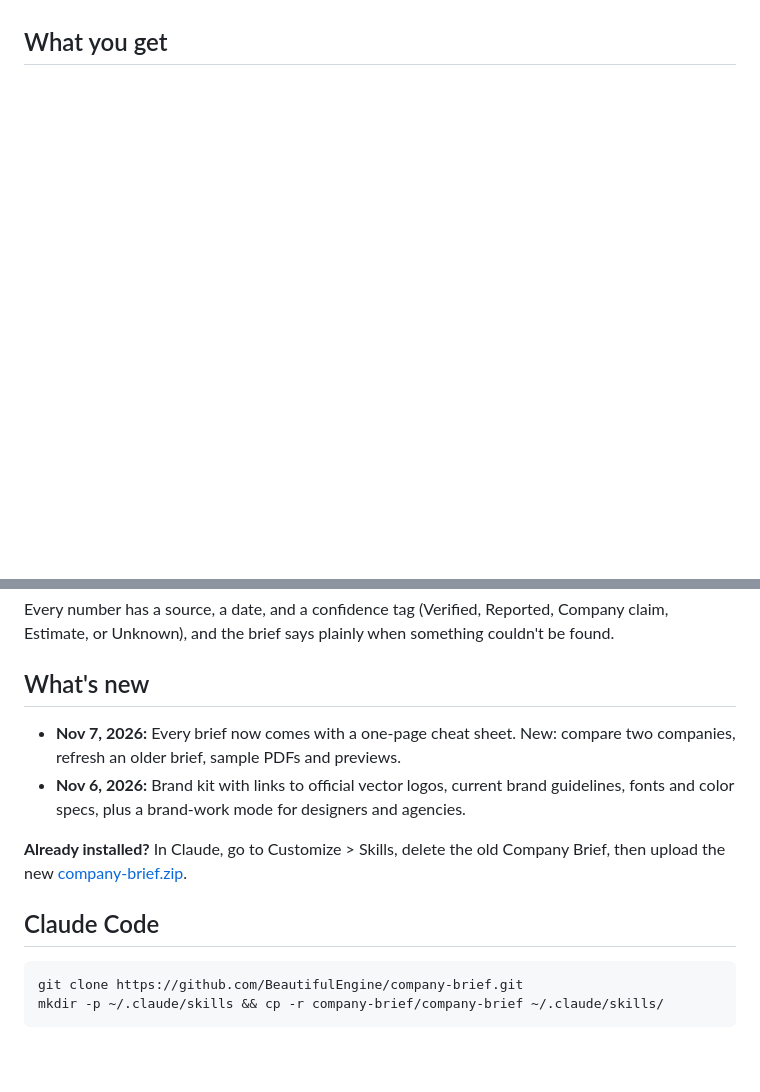
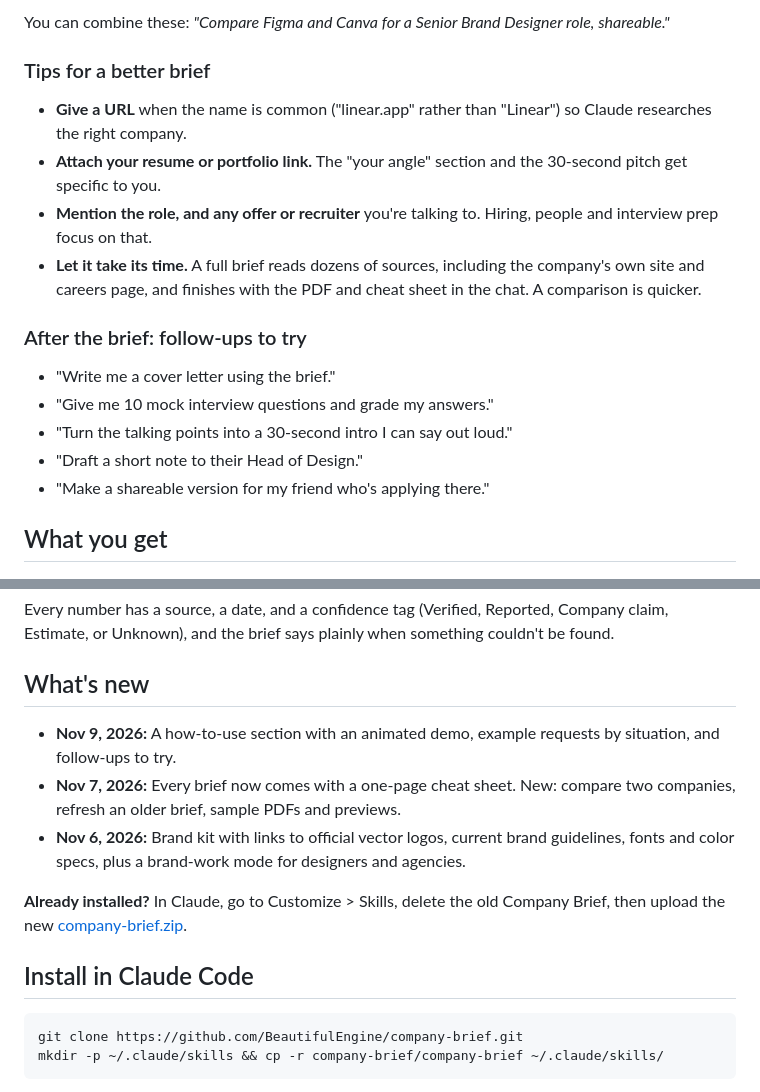
Before and after one commit to BeautifulEngine/company-brief, a Markdown page: README.md, 2 parts joined by grey strips. GitHub-like rendering; blank space fills up the shorter version.

````diff
--- a/README.md
+++ b/README.md
@@ -31,3 +62,19 @@ Tips: attach your resume or portfolio link for a sharper "your angle" section, a
+You can combine these: *"Compare Figma and Canva for a Senior Brand Designer role, shareable."*
+
+### Tips for a better brief
+
+- **Give a URL** when the name is common ("linear.app" rather than "Linear") so Claude researches the right company.
+- **Attach your resume or portfolio link.** The "your angle" section and the 30-second pitch get specific to you.
+- **Mention the role, and any offer or recruiter** you're talking to. Hiring, people and interview prep focus on that.
+- **Let it take its time.** A full brief reads dozens of sources, including the company's own site and careers page, and finishes with the PDF and cheat sheet in the chat. A comparison is quicker.
+
+### After the brief: follow-ups to try
+
+- "Write me a cover letter using the brief."
+- "Give me 10 mock interview questions and grade my answers."
+- "Turn the talking points into a 30-second intro I can say out loud."
+- "Draft a short note to their Head of Design."
+- "Make a shareable version for my friend who's applying there."
 
 ## What you get
 
@@ -46,12 +93,13 @@ Every number has a source, a date, and a confidence tag (Verified, Reported, Com
 
 ## What's new
 
+- **Nov 9, 2026:** A how-to-use section with an animated demo, example requests by situation, and follow-ups to try.
 - **Nov 7, 2026:** Every brief now comes with a one-page cheat sheet. New: compare two companies, refresh an older brief, sample PDFs and previews.
 - **Nov 6, 2026:** Brand kit with links to official vector logos, current brand guidelines, fonts and color specs, plus a brand-work mode for designers and agencies.
 
 **Already installed?** In Claude, go to Customize > Skills, delete the old Company Brief, then upload the new [company-brief.zip](company-brief.zip).
 
-## Claude Code
+## Install in Claude Code
 
 ```bash
 git clone https://github.com/BeautifulEngine/company-brief.git
````
Also changed, not shown: other parts of README.md (+41 -10 lines), docs/how-to-ask.gif (added).
